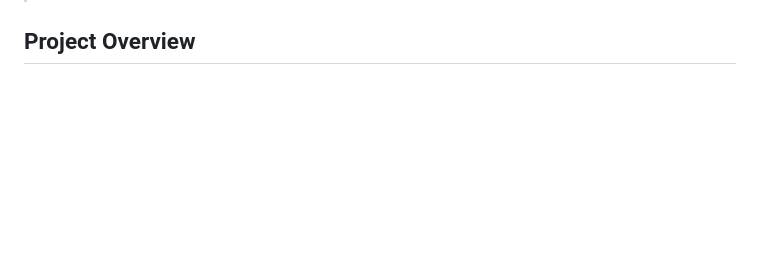
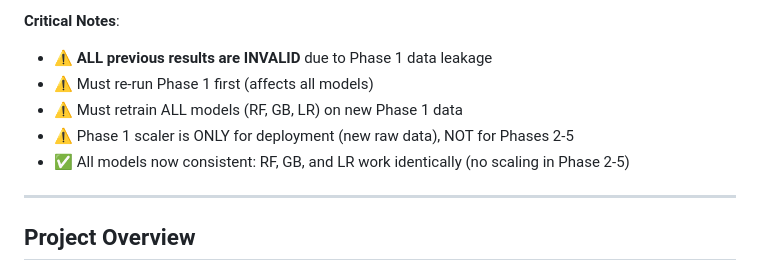
Before and after one commit to auphong2707/hospital-readmission-risk, a Markdown page: README.md, the part around the change printed below. Rendered like a GitHub page; blank space fills up the shorter version.

Commit message:
Add checklist to README

```diff
--- a/README.md
+++ b/README.md
@@ -4,3 +142,11 @@
+**Critical Notes**:
+- ⚠️ **ALL previous results are INVALID** due to Phase 1 data leakage
+- ⚠️ Must re-run Phase 1 first (affects all models)
+- ⚠️ Must retrain ALL models (RF, GB, LR) on new Phase 1 data
+- ⚠️ Phase 1 scaler is ONLY for deployment (new raw data), NOT for Phases 2-5
+- ✅ All models now consistent: RF, GB, and LR work identically (no scaling in Phase 2-5)
+
+---
 
 ## Project Overview
 
```
Also changed, not shown: other parts of README.md (+138 -0 lines).
